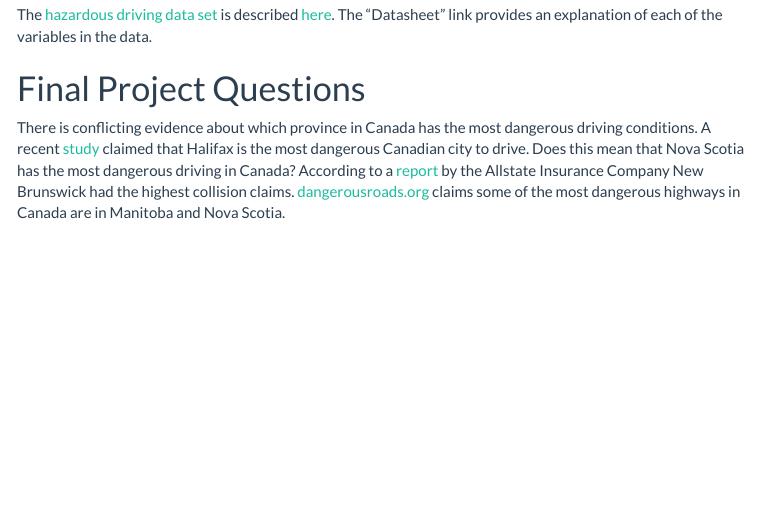
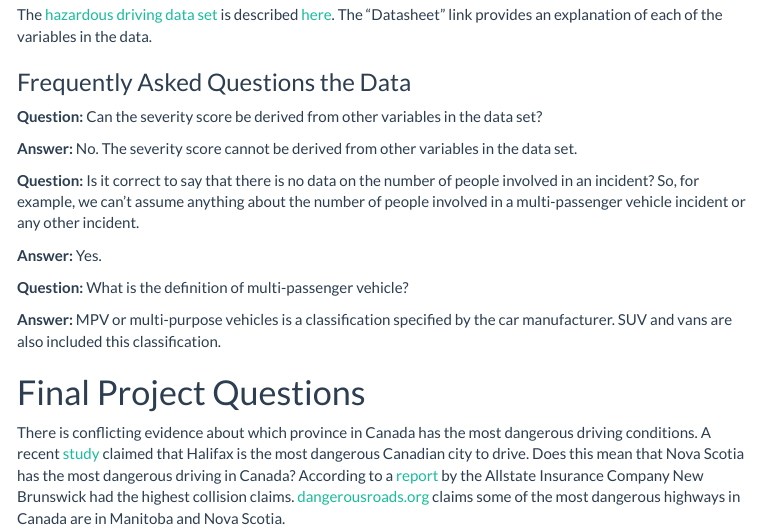
Before and after one commit to ntaback/UofT_STA130, an R Markdown document (project/sta130posterpresentation_student.Rmd): the page in a window 1100 px wide, from 3770 px down. The pictures show the output file project/sta130posterpresentation_student.html that the author committed with the source, opened offline; menus at the side of the page are left out.

Commit message:
add proj faqs

```diff
--- a/project/sta130posterpresentation_student.Rmd
+++ b/project/sta130posterpresentation_student.Rmd
@@ -128,6 +128,20 @@ Your group will explore the hazardous driving data set.  We have proposed questi
 
 The [hazardous driving data set](hazardousdriving.csv) is described [here](https://data.geotab.com/urban-infrastructure/hazardous-driving).  The "Datasheet" link provides an explanation of each of the variables in the data.
 
+### Frequently Asked Questions the Data
+
+__Question:__ Can the severity score be derived from other variables in the data set?
+
+__Answer:__  No.  The severity score cannot be derived from other variables in the data set.
+
+__Question:__ Is it correct to say that there is no data on the number of people involved in an incident?  So, for example, we can’t assume anything about the number of people involved in a multi-passenger vehicle incident or any other incident.
+
+__Answer:__ Yes.
+
+__Question:__ What is the definition of multi-passenger vehicle?
+
+__Answer:__  MPV or multi-purpose vehicles is a classification specified by the car manufacturer. SUV and vans are also included this classification.
+
 # Final Project Questions
 
 There is conflicting evidence about which province in Canada has the most dangerous driving conditions. A recent [study](https://atlantic.ctvnews.ca/halifax-most-dangerous-canadian-city-to-drive-in-study-1.2729103) claimed that Halifax is the most dangerous Canadian city to drive. Does this mean that Nova Scotia has the most dangerous driving in Canada?  According to a [report](https://www.allstate.ca/webpages/docs/custcare/allstate-2017-data-tables-national-final.pdf) by the Allstate Insurance Company New Brunswick had the highest collision claims.  [dangerousroads.org](http://www.dangerousroads.org/north-america/canada/546-the-top-12-most-dangerous-highways-in-canada.html) claims some of the most dangerous highways in Canada are in Manitoba and Nova Scotia.
```
Also changed, not shown: project/sta130posterpresentation_student.html, 1 other file.
